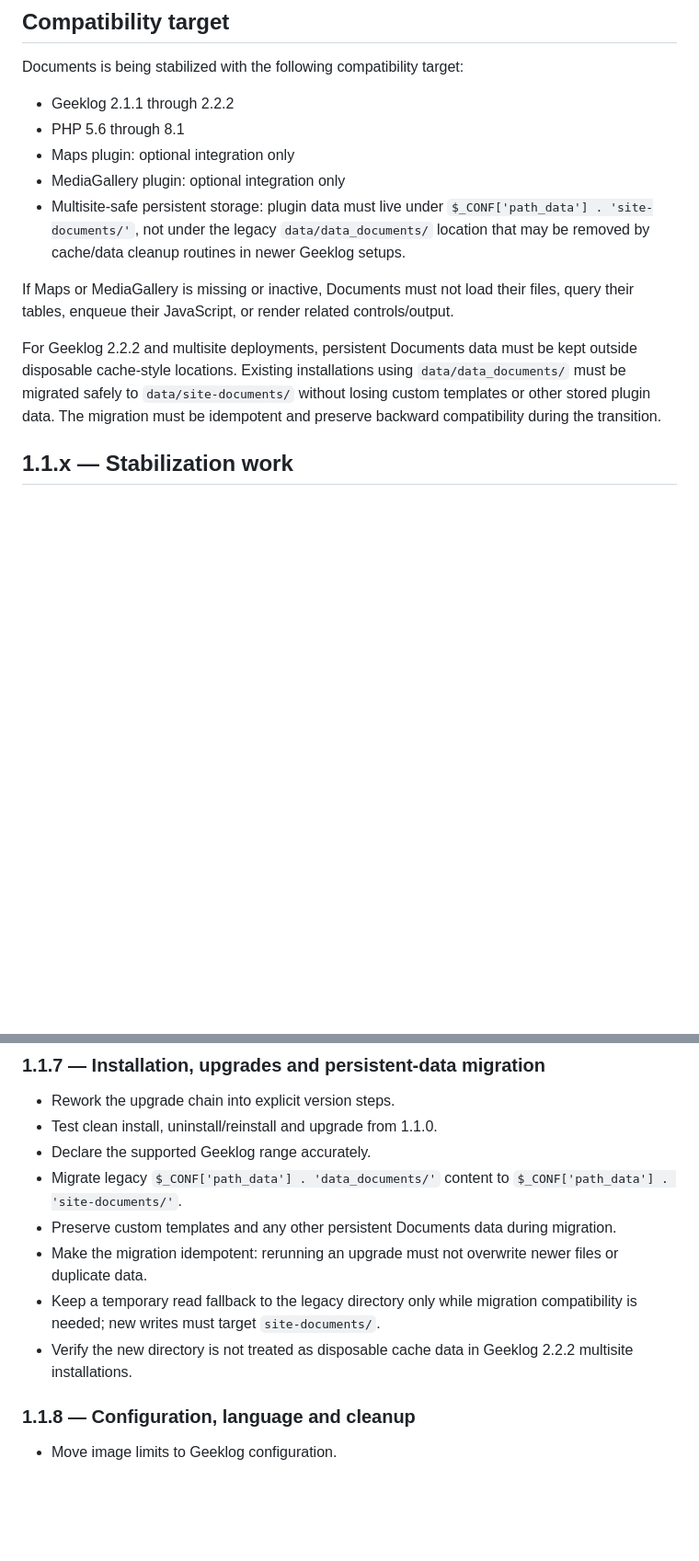
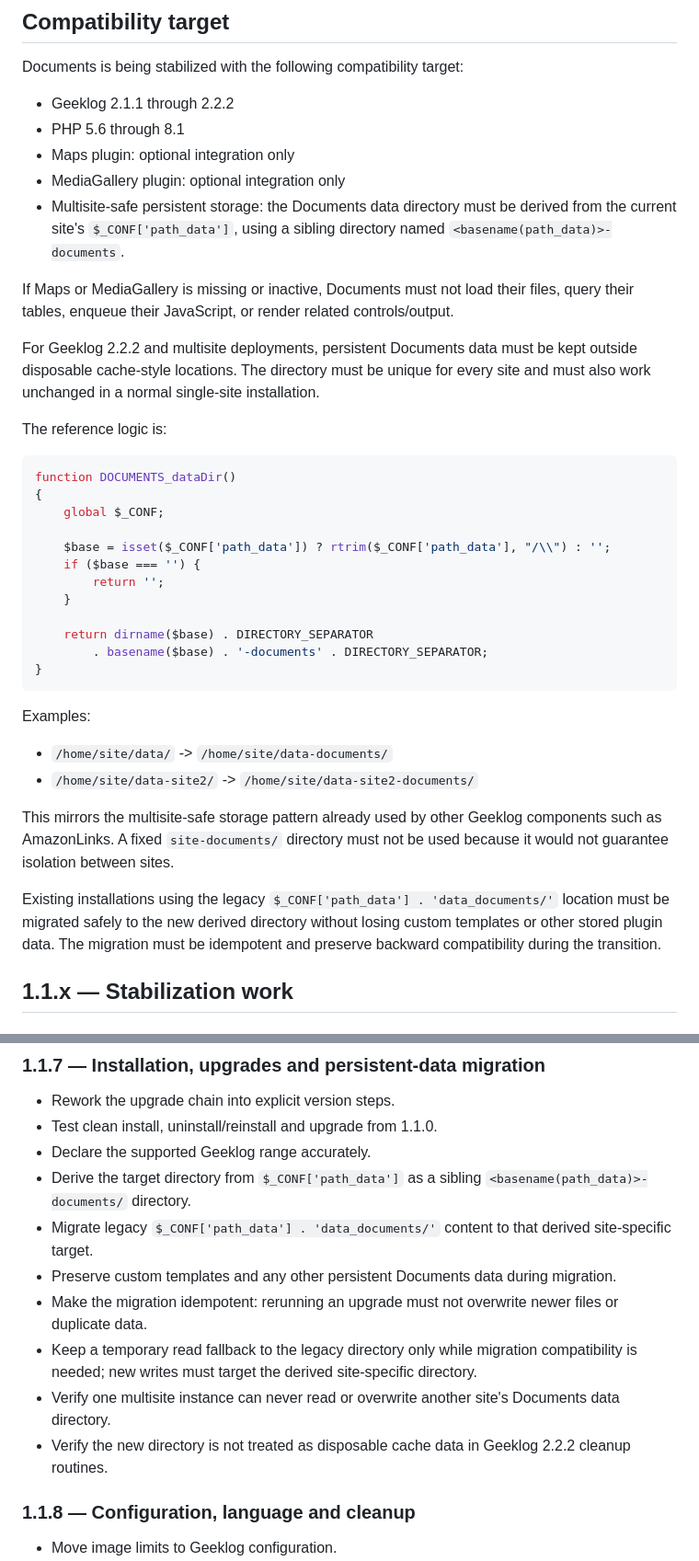
Before and after one commit to hostellerie/documents, a Markdown page: ROADMAP.md, 2 parts joined by grey strips. Shown at 92% size. Drawn GitHub-style; blank space fills up the shorter version.

Commit message:
Correct Documents multisite data directory strategy

````diff
--- a/ROADMAP.md
+++ b/ROADMAP.md
@@ -8,11 +8,37 @@ Documents is being stabilized with the following compatibility target:
 - PHP 5.6 through 8.1
 - Maps plugin: optional integration only
 - MediaGallery plugin: optional integration only
-- Multisite-safe persistent storage: plugin data must live under `$_CONF['path_data'] . 'site-documents/'`, not under the legacy `data/data_documents/` location that may be removed by cache/data cleanup routines in newer Geeklog setups.
+- Multisite-safe persistent storage: the Documents data directory must be derived from the current site's `$_CONF['path_data']`, using a sibling directory named `<basename(path_data)>-documents`.
 
 If Maps or MediaGallery is missing or inactive, Documents must not load their files, query their tables, enqueue their JavaScript, or render related controls/output.
 
-For Geeklog 2.2.2 and multisite deployments, persistent Documents data must be kept outside disposable cache-style locations. Existing installations using `data/data_documents/` must be migrated safely to `data/site-documents/` without losing custom templates or other stored plugin data. The migration must be idempotent and preserve backward compatibility during the transition.
+For Geeklog 2.2.2 and multisite deployments, persistent Documents data must be kept outside disposable cache-style locations. The directory must be unique for every site and must also work unchanged in a normal single-site installation.
+
+The reference logic is:
+
+```php
+function DOCUMENTS_dataDir()
+{
+    global $_CONF;
+
+    $base = isset($_CONF['path_data']) ? rtrim($_CONF['path_data'], "/\\") : '';
+    if ($base === '') {
+        return '';
+    }
+
+    return dirname($base) . DIRECTORY_SEPARATOR
+        . basename($base) . '-documents' . DIRECTORY_SEPARATOR;
+}
+```
+
+Examples:
+
+- `/home/site/data/` -> `/home/site/data-documents/`
+- `/home/site/data-site2/` -> `/home/site/data-site2-documents/`
+
+This mirrors the multisite-safe storage pattern already used by other Geeklog components such as AmazonLinks. A fixed `site-documents/` directory must not be used because it would not guarantee isolation between sites.
+
+Existing installations using the legacy `$_CONF['path_data'] . 'data_documents/'` location must be migrated safely to the new derived directory without losing custom templates or other stored plugin data. The migration must be idempotent and preserve backward compatibility during the transition.
 
 ## 1.1.x — Stabilization work
 
@@ -67,11 +94,13 @@ For Geeklog 2.2.2 and multisite deployments, persistent Documents data must be k
 - Rework the upgrade chain into explicit version steps.
 - Test clean install, uninstall/reinstall and upgrade from 1.1.0.
 - Declare the supported Geeklog range accurately.
-- Migrate legacy `$_CONF['path_data'] . 'data_documents/'` content to `$_CONF['path_data'] . 'site-documents/'`.
+- Derive the target directory from `$_CONF['path_data']` as a sibling `<basename(path_data)>-documents/` directory.
+- Migrate legacy `$_CONF['path_data'] . 'data_documents/'` content to that derived site-specific target.
 - Preserve custom templates and any other persistent Documents data during migration.
 - Make the migration idempotent: rerunning an upgrade must not overwrite newer files or duplicate data.
-- Keep a temporary read fallback to the legacy directory only while migration compatibility is needed; new writes must target `site-documents/`.
-- Verify the new directory is not treated as disposable cache data in Geeklog 2.2.2 multisite installations.
+- Keep a temporary read fallback to the legacy directory only while migration compatibility is needed; new writes must target the derived site-specific directory.
+- Verify one multisite instance can never read or overwrite another site's Documents data directory.
+- Verify the new directory is not treated as disposable cache data in Geeklog 2.2.2 cleanup routines.
 
 ### 1.1.8 — Configuration, language and cleanup
 
````
Also changed, not shown: other parts of ROADMAP.md (+7 -3 lines).
